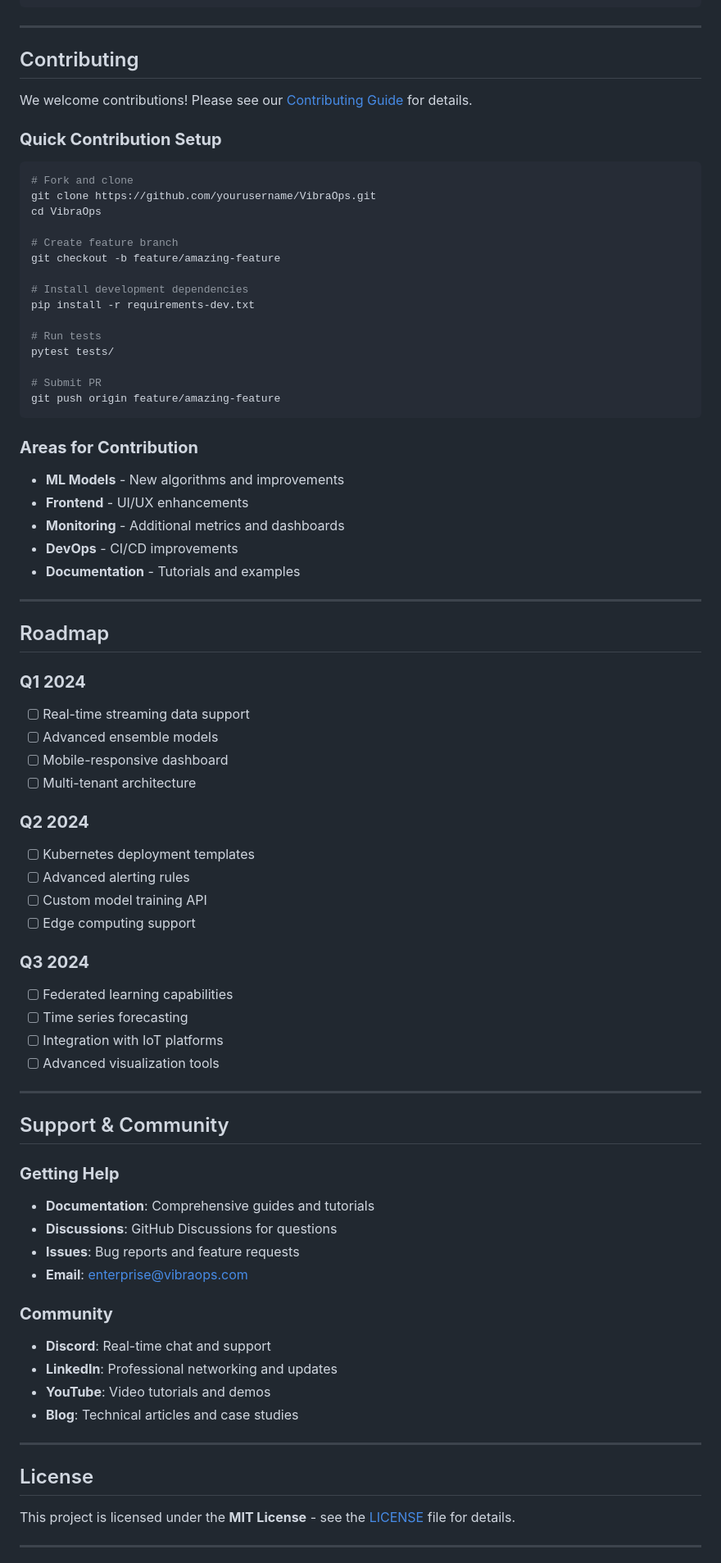
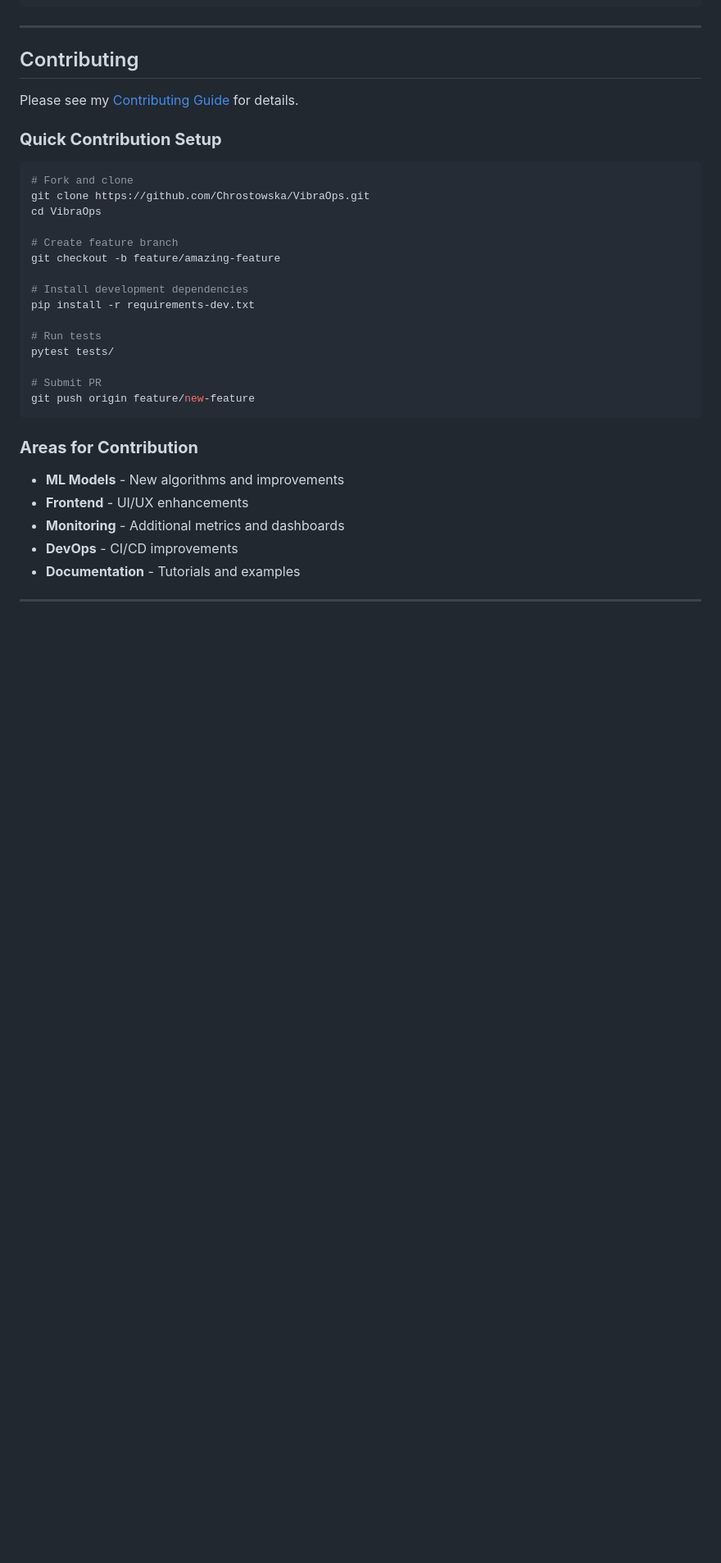
Before and after one commit to Chrostowska/VibraOps, a Markdown page: README.md, the part around the change printed below. Shown: that part at 82% size. Rendered like a GitHub page; blank space fills up the shorter version.

````diff
--- a/README.md
+++ b/README.md
@@ -555,12 +555,12 @@ security_checklist:
 
 ## Contributing
 
-We welcome contributions! Please see our [Contributing Guide](CONTRIBUTING.md) for details.
+Please see my [Contributing Guide](CONTRIBUTING.md) for details.
 
 ### **Quick Contribution Setup**
 ```bash
 # Fork and clone
-git clone https://github.com/yourusername/VibraOps.git
+git clone https://github.com/Chrostowska/VibraOps.git
 cd VibraOps
 
 # Create feature branch
@@ -573,7 +573,7 @@ pip install -r requirements-dev.txt
 pytest tests/
 
 # Submit PR
-git push origin feature/amazing-feature
+git push origin feature/new-feature
 ```
 
 ### **Areas for Contribution**
@@ -585,47 +585,3 @@ git push origin feature/amazing-feature
 
 ---
 
-## Roadmap
-
-### **Q1 2024**
-- [ ] Real-time streaming data support
-- [ ] Advanced ensemble models
-- [ ] Mobile-responsive dashboard
-- [ ] Multi-tenant architecture
-
-### **Q2 2024**
-- [ ] Kubernetes deployment templates
-- [ ] Advanced alerting rules
-- [ ] Custom model training API
-- [ ] Edge computing support
-
-### **Q3 2024**
-- [ ] Federated learning capabilities
-- [ ] Time series forecasting
-- [ ] Integration with IoT platforms
-- [ ] Advanced visualization tools
-
----
-
-## Support & Community
-
-### **Getting Help**
-- **Documentation**: Comprehensive guides and tutorials
-- **Discussions**: GitHub Discussions for questions
-- **Issues**: Bug reports and feature requests
-- **Email**: enterprise@vibraops.com
-
-### **Community**
-- **Discord**: Real-time chat and support
-- **LinkedIn**: Professional networking and updates
-- **YouTube**: Video tutorials and demos
-- **Blog**: Technical articles and case studies
-
----
-
-## License
-
-This project is licensed under the **MIT License** - see the [LICENSE](LICENSE) file for details.
-
----
-
````
Also changed, not shown: other parts of README.md (+0 -17 lines).
